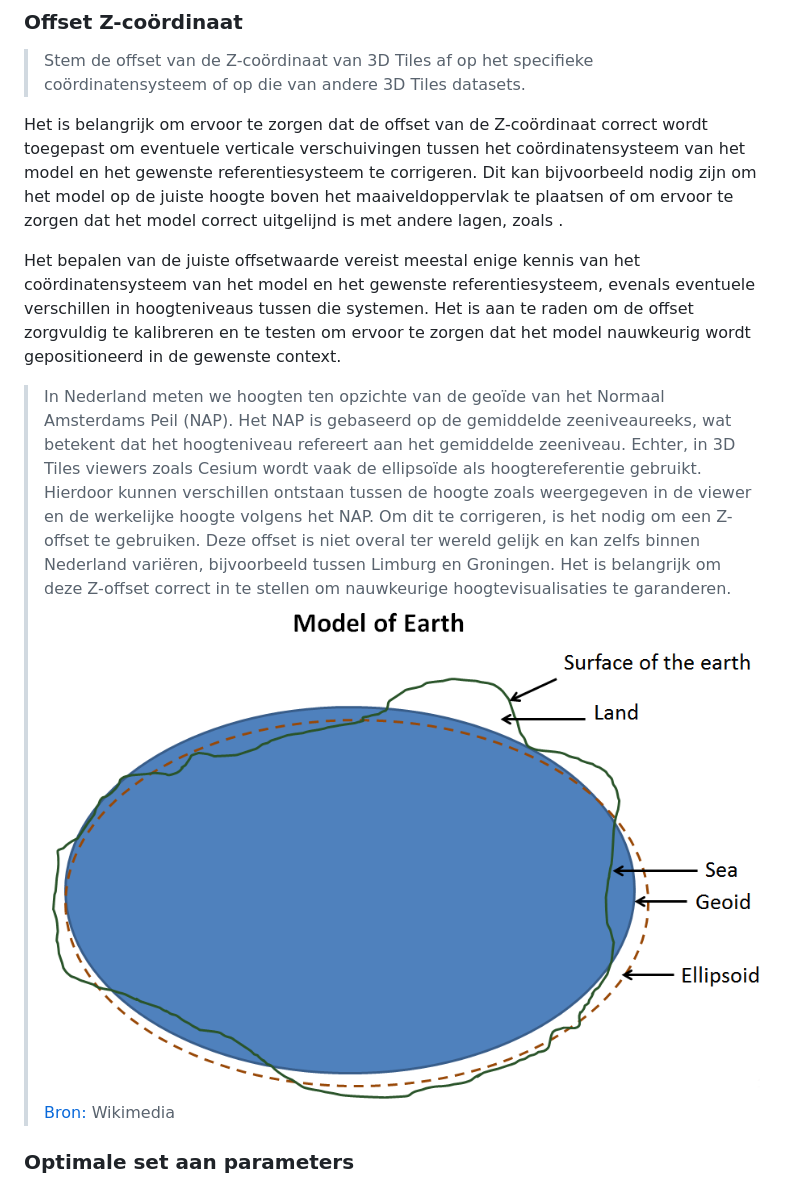
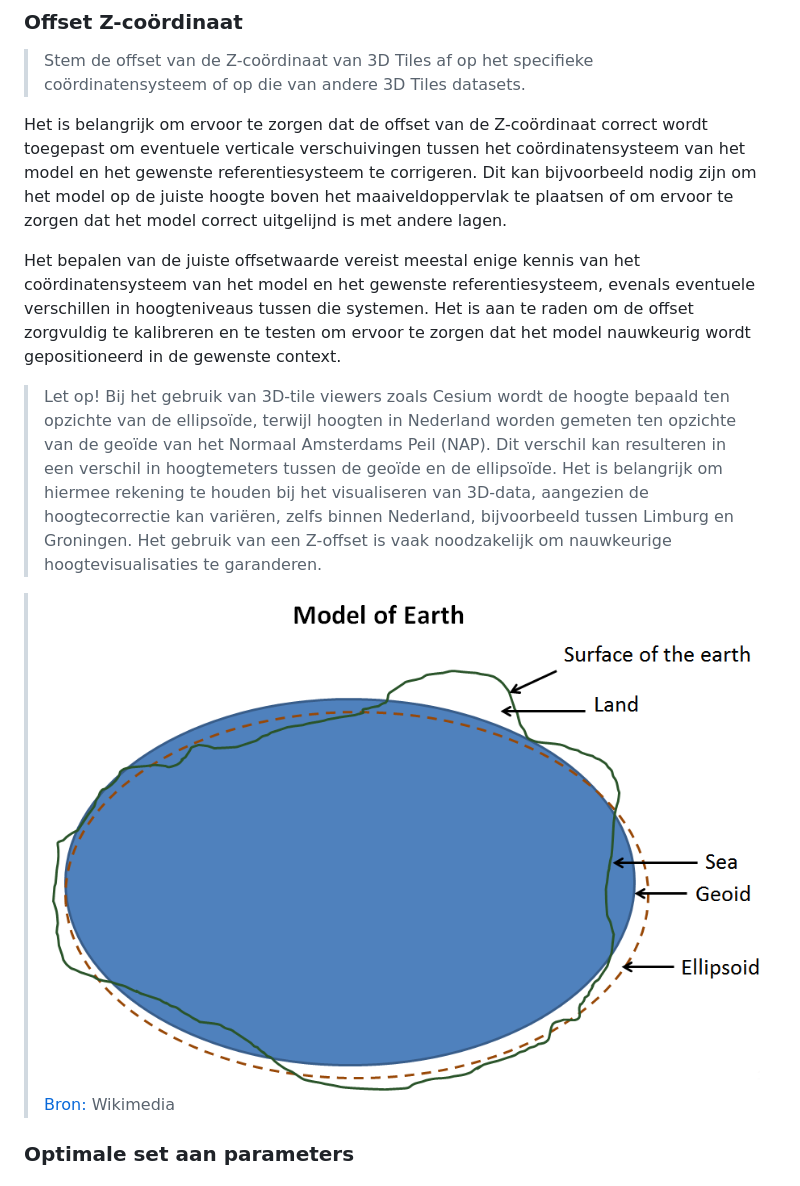
Before and after one commit to Geonovum/3d-tiling, a Markdown page: bestpractices.md, the part around the change. GitHub-like rendering.

```diff
--- a/bestpractices.md
+++ b/bestpractices.md
@@ -107,7 +107,7 @@ wordt toegepast om eventuele verticale verschuivingen tussen het
 coördinatensysteem van het model en het gewenste referentiesysteem te
 corrigeren. Dit kan bijvoorbeeld nodig zijn om het model op de juiste hoogte
 boven het maaiveldoppervlak te plaatsen of om ervoor te zorgen dat het model
-correct uitgelijnd is met andere lagen, zoals .
+correct uitgelijnd is met andere lagen.
 
 Het bepalen van de juiste offsetwaarde vereist meestal enige kennis van het
 coördinatensysteem van het model en het gewenste referentiesysteem, evenals
@@ -115,18 +115,17 @@ eventuele verschillen in hoogteniveaus tussen die systemen. Het is aan te raden
 om de offset zorgvuldig te kalibreren en te testen om ervoor te zorgen dat het
 model nauwkeurig wordt gepositioneerd in de gewenste context.
 
->   In Nederland meten we hoogten ten opzichte van de geoïde van het Normaal
->   Amsterdams Peil (NAP). Het NAP is gebaseerd op de gemiddelde zeeniveaureeks,
->   wat betekent dat het hoogteniveau refereert aan het gemiddelde zeeniveau.
->   Echter, in 3D Tiles viewers zoals Cesium wordt vaak de ellipsoïde als
->   hoogtereferentie gebruikt. Hierdoor kunnen verschillen ontstaan tussen de
->   hoogte zoals weergegeven in de viewer en de werkelijke hoogte volgens het
->   NAP. Om dit te corrigeren, is het nodig om een Z-offset te gebruiken. Deze
->   offset is niet overal ter wereld gelijk en kan zelfs binnen Nederland
->   variëren, bijvoorbeeld tussen Limburg en Groningen. Het is belangrijk om
->   deze Z-offset correct in te stellen om nauwkeurige hoogtevisualisaties te
->   garanderen.![Afbeelding met cirkel, diagram, schermopname Automatisch
->   gegenereerde
+>   Let op! Bij het gebruik van 3D-tile viewers zoals Cesium wordt de hoogte
+>   bepaald ten opzichte van de ellipsoïde, terwijl hoogten in Nederland worden
+>   gemeten ten opzichte van de geoïde van het Normaal Amsterdams Peil (NAP).
+>   Dit verschil kan resulteren in een verschil in hoogtemeters tussen de geoïde
+>   en de ellipsoïde. Het is belangrijk om hiermee rekening te houden bij het
+>   visualiseren van 3D-data, aangezien de hoogtecorrectie kan variëren, zelfs
+>   binnen Nederland, bijvoorbeeld tussen Limburg en Groningen. Het gebruik van
+>   een Z-offset is vaak noodzakelijk om nauwkeurige hoogtevisualisaties te
+>   garanderen.
+
+>   ![Afbeelding met cirkel, diagram, schermopname Automatisch gegenereerde
 >   beschrijving](media/339c8243cd7bd7f34afeddd2c13b2422.png)[Bron:](https://upload.wikimedia.org/wikipedia/commons/a/a9/%CE%A3%CF%85%CF%83%CF%84%CE%AE%CE%BC%CE%B1%CF%84%CE%B1_%CE%91%CE%BD%CE%B1%CF%86%CE%BF%CF%81%CE%AC%CF%82_%CE%9A%CE%B1%CE%B9_%CE%93%CE%B5%CF%89%CE%B4%CE%B1%CE%B9%CF%84%CE%B9%CE%BA%CF%8C_Datum.png)
 >   Wikimedia
 
```
